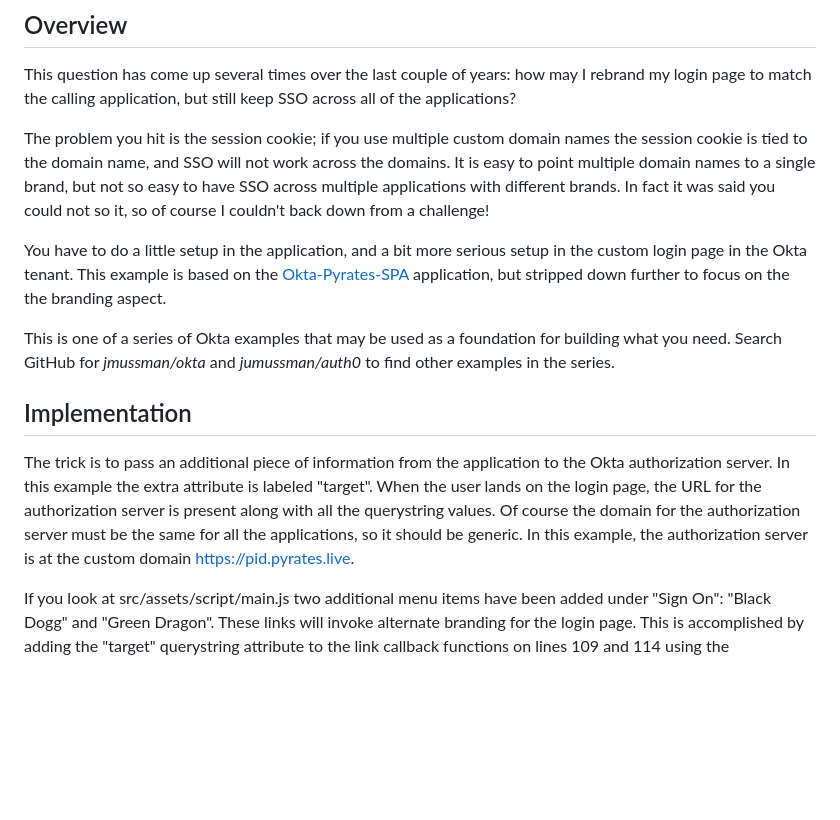
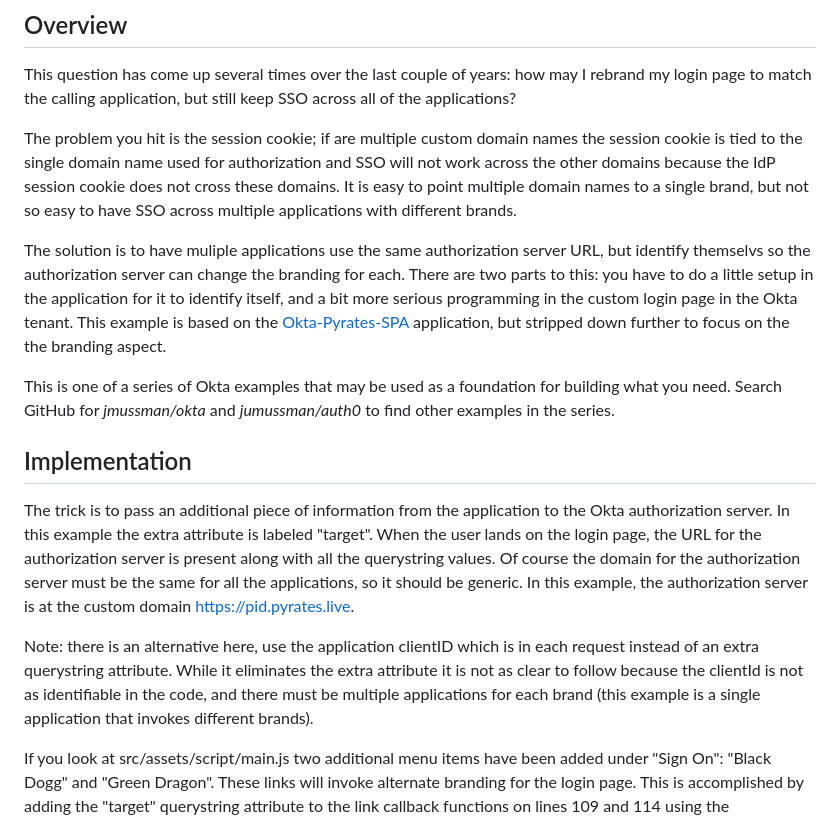
Before and after one commit to jmussman/okta-pyrates-multibrand, a Markdown page: README.md, the part around the change. Rendered like a GitHub page; blank space fills up the shorter version.

```diff
--- a/README.md
+++ b/README.md
@@ -12,13 +12,14 @@
 This question has come up several times over the last couple of years: how may I rebrand my login page to
 match the calling application, but still keep SSO across all of the applications?
 
-The problem you hit is the session cookie; if you use multiple custom domain names the session cookie is tied to the domain name,
-and SSO will not work across the domains.
+The problem you hit is the session cookie; if are multiple custom domain names the session cookie is tied to the single domain name used for authorization
+and SSO will not work across the other domains because the IdP session cookie does not cross these domains.
 It is easy to point multiple domain names to a single brand, but not so easy to have SSO across multiple applications with different brands.
-In fact it was said you could not so it, so of course I couldn't back down from a challenge!
 
-You have to do a little setup in the application,
-and a bit more serious setup in the custom login page in the Okta tenant.
+The solution is to have muliple applications use the same authorization server URL, but identify themselvs so
+the authorization server can change the branding for each.
+There are two parts to this: you have to do a little setup in the application for it to identify itself,
+and a bit more serious programming in the custom login page in the Okta tenant.
 This example is based on the [Okta-Pyrates-SPA](https://github.com/jmussman/okta-pyrates-spa) application, but stripped down further
 to focus on the the branding aspect.
 
@@ -33,6 +34,10 @@ In this example the extra attribute is labeled "target".
 When the user lands on the login page, the URL for the authorization server is present along with all the querystring values.
 Of course the domain for the authorization server must be the same for all the applications, so it should be generic.
 In this example, the authorization server is at the custom domain https://pid.pyrates.live.
+
+Note: there is an alternative here, use the application clientID which is in each request instead of an extra querystring attribute.
+While it eliminates the extra attribute it is not as clear to follow because the clientId is not as identifiable in the code, and there
+must be multiple applications for each brand (this example is a single application that invokes different brands).
 
 If you look at src/assets/script/main.js two additional menu items have been added under "Sign On":
 "Black Dogg" and "Green Dragon".
```
